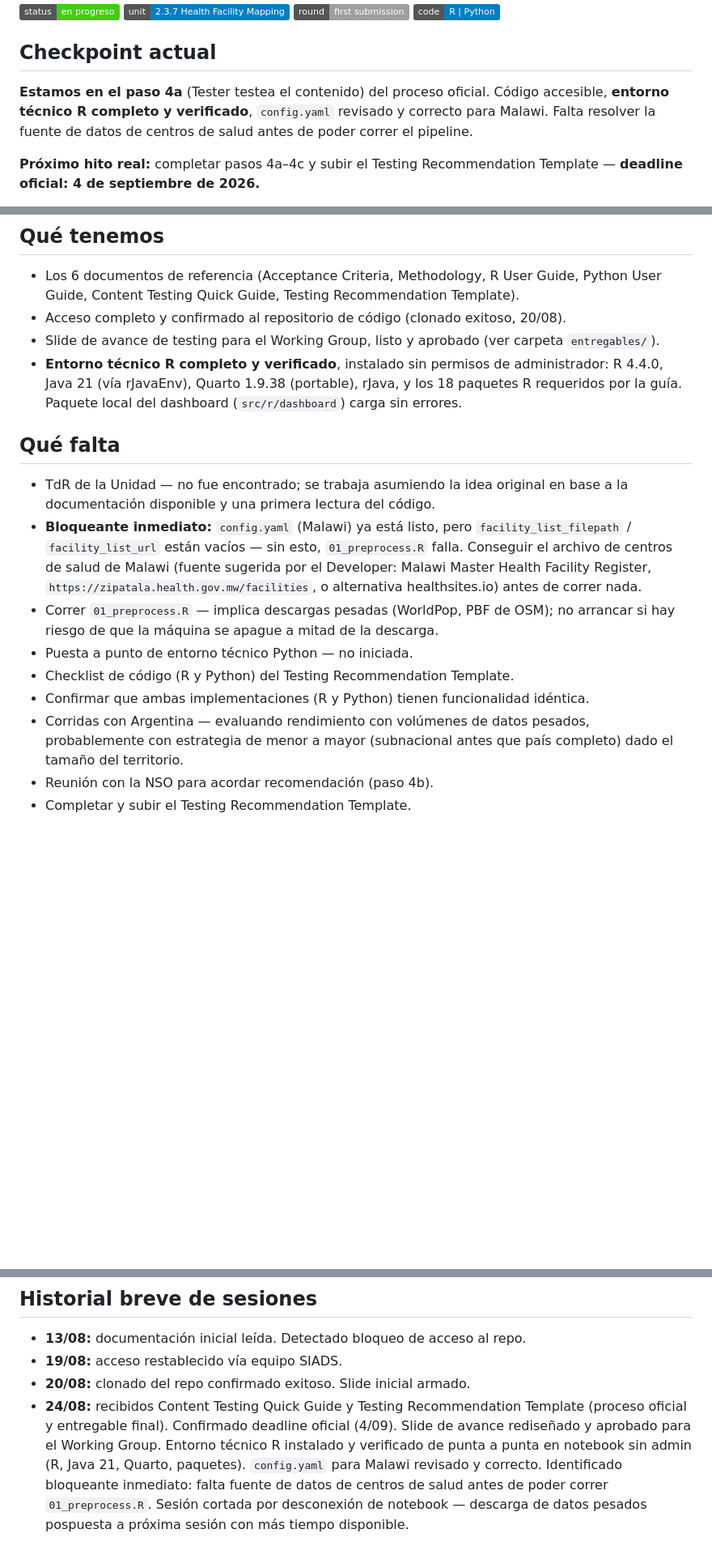
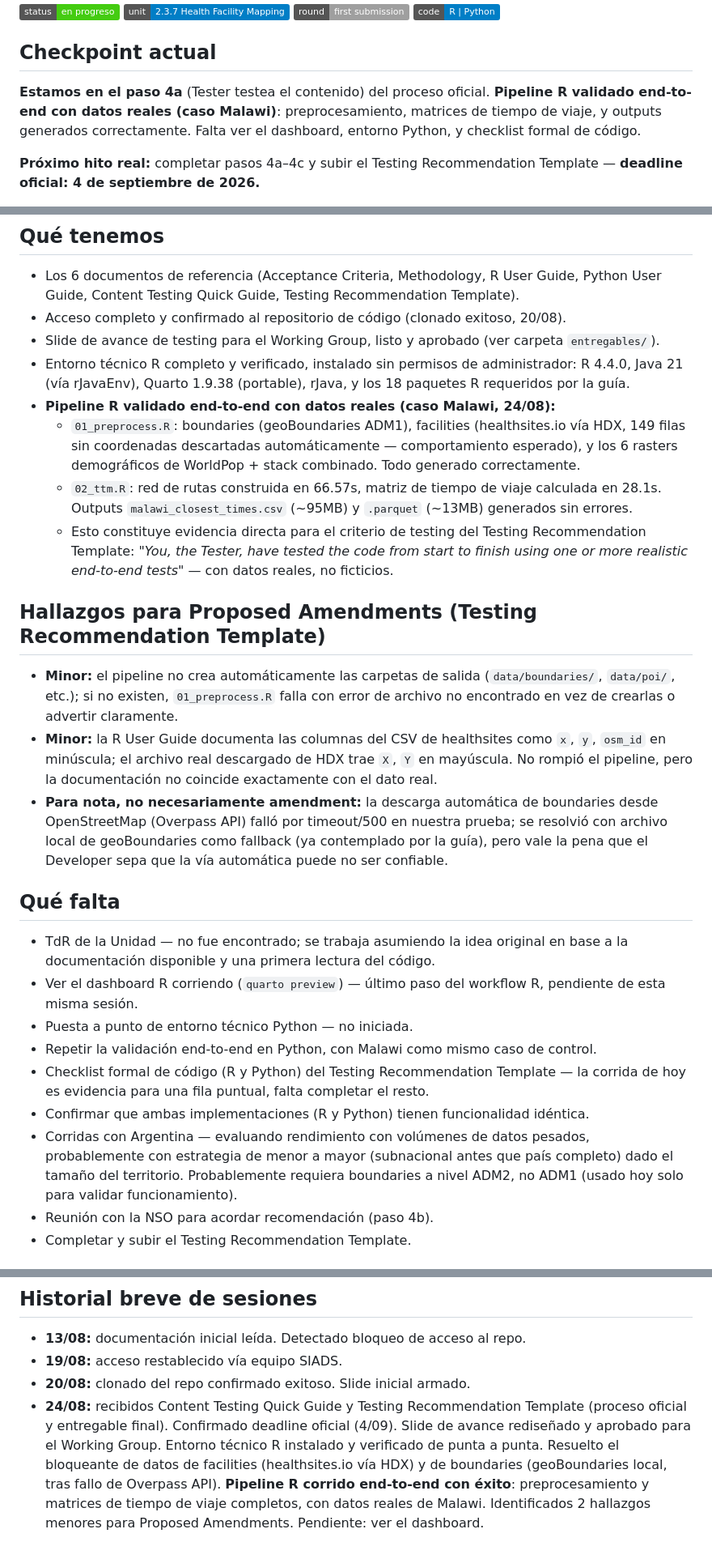
Before and after one commit to XtnPaez/UKTester, a Markdown page: README.md, 3 parts joined by grey strips. Shown at 81% size. Rendered like a GitHub page; badges without logos; blank space fills up the shorter version.

```diff
--- a/README.md
+++ b/README.md
@@ -7,7 +7,7 @@
 
 ## Checkpoint actual
 
-**Estamos en el paso 4a** (Tester testea el contenido) del proceso oficial. Código accesible, **entorno técnico R completo y verificado**, `config.yaml` revisado y correcto para Malawi. Falta resolver la fuente de datos de centros de salud antes de poder correr el pipeline.
+**Estamos en el paso 4a** (Tester testea el contenido) del proceso oficial. **Pipeline R validado end-to-end con datos reales (caso Malawi)**: preprocesamiento, matrices de tiempo de viaje, y outputs generados correctamente. Falta ver el dashboard, entorno Python, y checklist formal de código.
 
 **Próximo hito real:** completar pasos 4a–4c y subir el Testing Recommendation Template — **deadline oficial: 4 de septiembre de 2026.**
 
@@ -31,17 +31,27 @@
 - Los 6 documentos de referencia (Acceptance Criteria, Methodology, R User Guide, Python User Guide, Content Testing Quick Guide, Testing Recommendation Template).
 - Acceso completo y confirmado al repositorio de código (clonado exitoso, 20/08).
 - Slide de avance de testing para el Working Group, listo y aprobado (ver carpeta `entregables/`).
-- **Entorno técnico R completo y verificado**, instalado sin permisos de administrador: R 4.4.0, Java 21 (vía rJavaEnv), Quarto 1.9.38 (portable), rJava, y los 18 paquetes R requeridos por la guía. Paquete local del dashboard (`src/r/dashboard`) carga sin errores.
+- Entorno técnico R completo y verificado, instalado sin permisos de administrador: R 4.4.0, Java 21 (vía rJavaEnv), Quarto 1.9.38 (portable), rJava, y los 18 paquetes R requeridos por la guía.
+- **Pipeline R validado end-to-end con datos reales (caso Malawi, 24/08):**
+  - `01_preprocess.R`: boundaries (geoBoundaries ADM1), facilities (healthsites.io vía HDX, 149 filas sin coordenadas descartadas automáticamente — comportamiento esperado), y los 6 rasters demográficos de WorldPop + stack combinado. Todo generado correctamente.
+  - `02_ttm.R`: red de rutas construida en 66.57s, matriz de tiempo de viaje calculada en 28.1s. Outputs `malawi_closest_times.csv` (~95MB) y `.parquet` (~13MB) generados sin errores.
+  - Esto constituye evidencia directa para el criterio de testing del Testing Recommendation Template: *"You, the Tester, have tested the code from start to finish using one or more realistic end-to-end tests"* — con datos reales, no ficticios.
+
+## Hallazgos para Proposed Amendments (Testing Recommendation Template)
+
+- **Minor:** el pipeline no crea automáticamente las carpetas de salida (`data/boundaries/`, `data/poi/`, etc.); si no existen, `01_preprocess.R` falla con error de archivo no encontrado en vez de crearlas o advertir claramente.
+- **Minor:** la R User Guide documenta las columnas del CSV de healthsites como `x`, `y`, `osm_id` en minúscula; el archivo real descargado de HDX trae `X`, `Y` en mayúscula. No rompió el pipeline, pero la documentación no coincide exactamente con el dato real.
+- **Para nota, no necesariamente amendment:** la descarga automática de boundaries desde OpenStreetMap (Overpass API) falló por timeout/500 en nuestra prueba; se resolvió con archivo local de geoBoundaries como fallback (ya contemplado por la guía), pero vale la pena que el Developer sepa que la vía automática puede no ser confiable.
 
 ## Qué falta
 
 - TdR de la Unidad — no fue encontrado; se trabaja asumiendo la idea original en base a la documentación disponible y una primera lectura del código.
-- **Bloqueante inmediato:** `config.yaml` (Malawi) ya está listo, pero `facility_list_filepath` / `facility_list_url` están vacíos — sin esto, `01_preprocess.R` falla. Conseguir el archivo de centros de salud de Malawi (fuente sugerida por el Developer: Malawi Master Health Facility Register, `https://zipatala.health.gov.mw/facilities`, o alternativa healthsites.io) antes de correr nada.
-- Correr `01_preprocess.R` — implica descargas pesadas (WorldPop, PBF de OSM); no arrancar si hay riesgo de que la máquina se apague a mitad de la descarga.
+- Ver el dashboard R corriendo (`quarto preview`) — último paso del workflow R, pendiente de esta misma sesión.
 - Puesta a punto de entorno técnico Python — no iniciada.
-- Checklist de código (R y Python) del Testing Recommendation Template.
+- Repetir la validación end-to-end en Python, con Malawi como mismo caso de control.
+- Checklist formal de código (R y Python) del Testing Recommendation Template — la corrida de hoy es evidencia para una fila puntual, falta completar el resto.
 - Confirmar que ambas implementaciones (R y Python) tienen funcionalidad idéntica.
-- Corridas con Argentina — evaluando rendimiento con volúmenes de datos pesados, probablemente con estrategia de menor a mayor (subnacional antes que país completo) dado el tamaño del territorio.
+- Corridas con Argentina — evaluando rendimiento con volúmenes de datos pesados, probablemente con estrategia de menor a mayor (subnacional antes que país completo) dado el tamaño del territorio. Probablemente requiera boundaries a nivel ADM2, no ADM1 (usado hoy solo para validar funcionamiento).
 - Reunión con la NSO para acordar recomendación (paso 4b).
 - Completar y subir el Testing Recommendation Template.
 
@@ -109,4 +123,4 @@ documentación → requisitos → criterios verificables → implementación →
 - **13/08:** documentación inicial leída. Detectado bloqueo de acceso al repo.
 - **19/08:** acceso restablecido vía equipo SIADS.
 - **20/08:** clonado del repo confirmado exitoso. Slide inicial armado.
-- **24/08:** recibidos Content Testing Quick Guide y Testing Recommendation Template (proceso oficial y entregable final). Confirmado deadline oficial (4/09). Slide de avance rediseñado y aprobado para el Working Group. Entorno técnico R instalado y verificado de punta a punta en notebook sin admin (R, Java 21, Quarto, paquetes). `config.yaml` para Malawi revisado y correcto. Identificado bloqueante inmediato: falta fuente de datos de centros de salud antes de poder correr `01_preprocess.R`. Sesión cortada por desconexión de notebook — descarga de datos pesados pospuesta a próxima sesión con más tiempo disponible.
+- **24/08:** recibidos Content Testing Quick Guide y Testing Recommendation Template (proceso oficial y entregable final). Confirmado deadline oficial (4/09). Slide de avance rediseñado y aprobado para el Working Group. Entorno técnico R instalado y verificado de punta a punta. Resuelto el bloqueante de datos de facilities (healthsites.io vía HDX) y de boundaries (geoBoundaries local, tras fallo de Overpass API). **Pipeline R corrido end-to-end con éxito**: preprocesamiento y matrices de tiempo de viaje completos, con datos reales de Malawi. Identificados 2 hallazgos menores para Proposed Amendments. Pendiente: ver el dashboard.
```
Also changed, not shown: other parts of README.md (+4 -0 lines), tester.md (added, +122 -0 lines).
